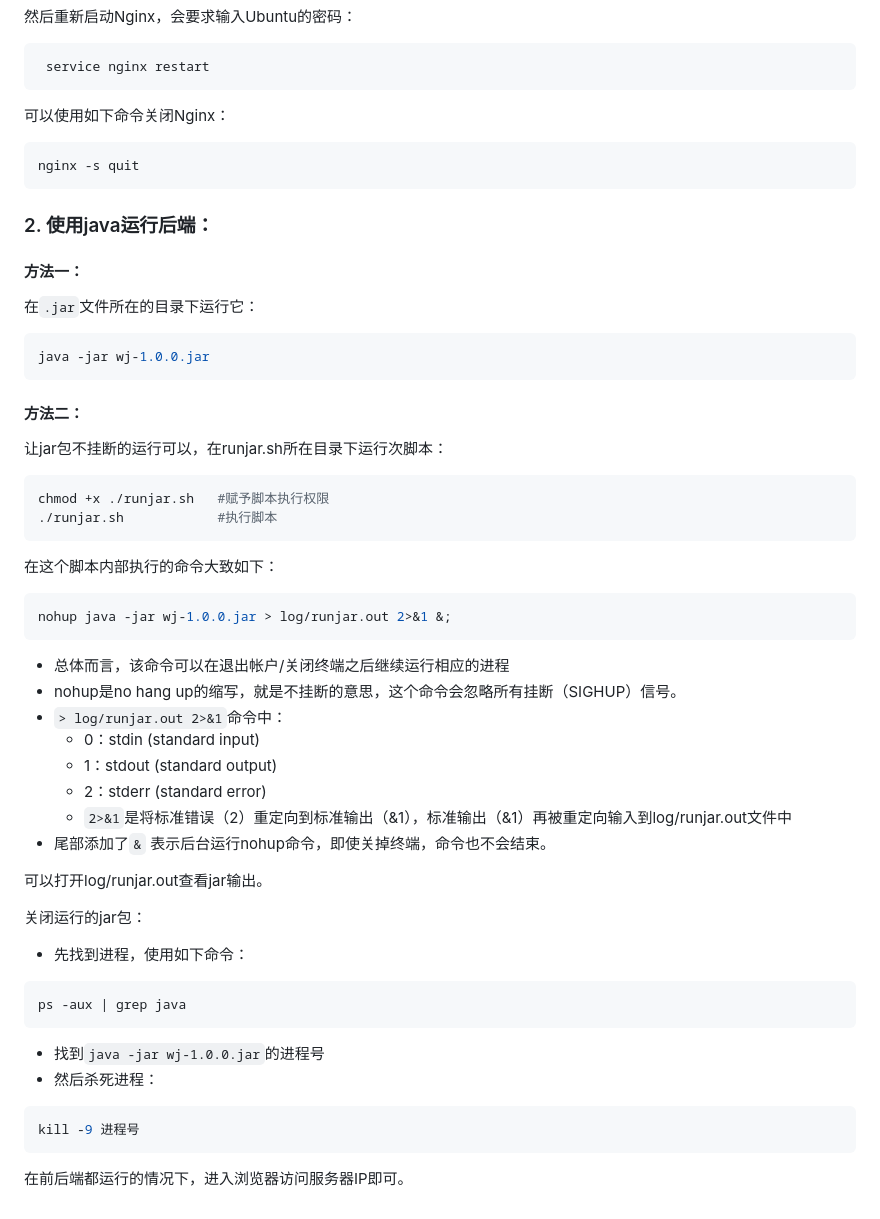
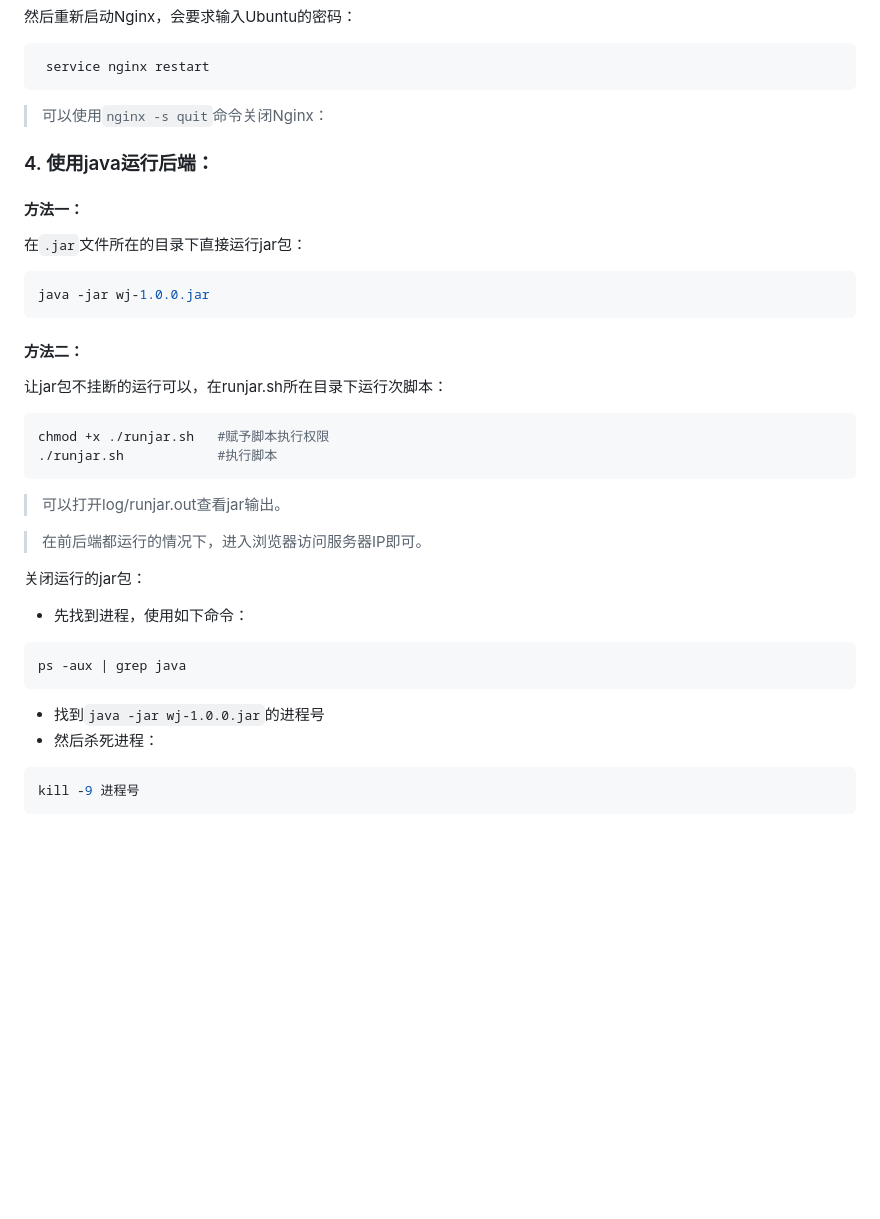
Before and after one commit to ZMarkgo/ADSTDP-Deploy, a Markdown page: README.md, the part around one of its changes. Rendered like a GitHub page; blank space fills up the shorter version.

````diff
--- a/README.md
+++ b/README.md
@@ -52,17 +91,14 @@ nginx: configuration file /etc/nginx/nginx.conf test is successful
  service nginx restart
 ```
 
-可以使用如下命令关闭Nginx：
+> 可以使用`nginx -s quit`命令关闭Nginx：
 
-```Shell
-nginx -s quit
-```
 
-### 2. 使用java运行后端：
+### 4. 使用java运行后端：
 
 #### 方法一：
 
-在`.jar`文件所在的目录下运行它：
+在`.jar`文件所在的目录下直接运行jar包：
 
 ```Shell
 java -jar wj-1.0.0.jar
@@ -77,33 +113,17 @@ chmod +x ./runjar.sh   #赋予脚本执行权限
 ./runjar.sh            #执行脚本
 ```
 
-在这个脚本内部执行的命令大致如下：
+> 可以打开log/runjar.out查看jar输出。
 
-```Shell
-nohup java -jar wj-1.0.0.jar > log/runjar.out 2>&1 &;
-```
-- 总体而言，该命令可以在退出帐户/关闭终端之后继续运行相应的进程
-- nohup是no hang up的缩写，就是不挂断的意思，这个命令会忽略所有挂断（SIGHUP）信号。
-- `> log/runjar.out 2>&1`命令中：
-  - 0：stdin (standard input)
-  - 1：stdout (standard output)
-  - 2：stderr (standard error)
-  - `2>&1`是将标准错误（2）重定向到标准输出（&1），标准输出（&1）再被重定向输入到log/runjar.out文件中
-- 尾部添加了`&` 表示后台运行nohup命令，即使关掉终端，命令也不会结束。
-
-可以打开log/runjar.out查看jar输出。
+> 在前后端都运行的情况下，进入浏览器访问服务器IP即可。
 
 关闭运行的jar包：
 - 先找到进程，使用如下命令：
-
 ```Shell
 ps -aux | grep java
 ```
 - 找到`java -jar wj-1.0.0.jar`的进程号
 - 然后杀死进程：
-
 ```Shell
 kill -9 进程号
 ```
-
-在前后端都运行的情况下，进入浏览器访问服务器IP即可。
````
Also changed, not shown: other parts of README.md (+56 -17 lines).
